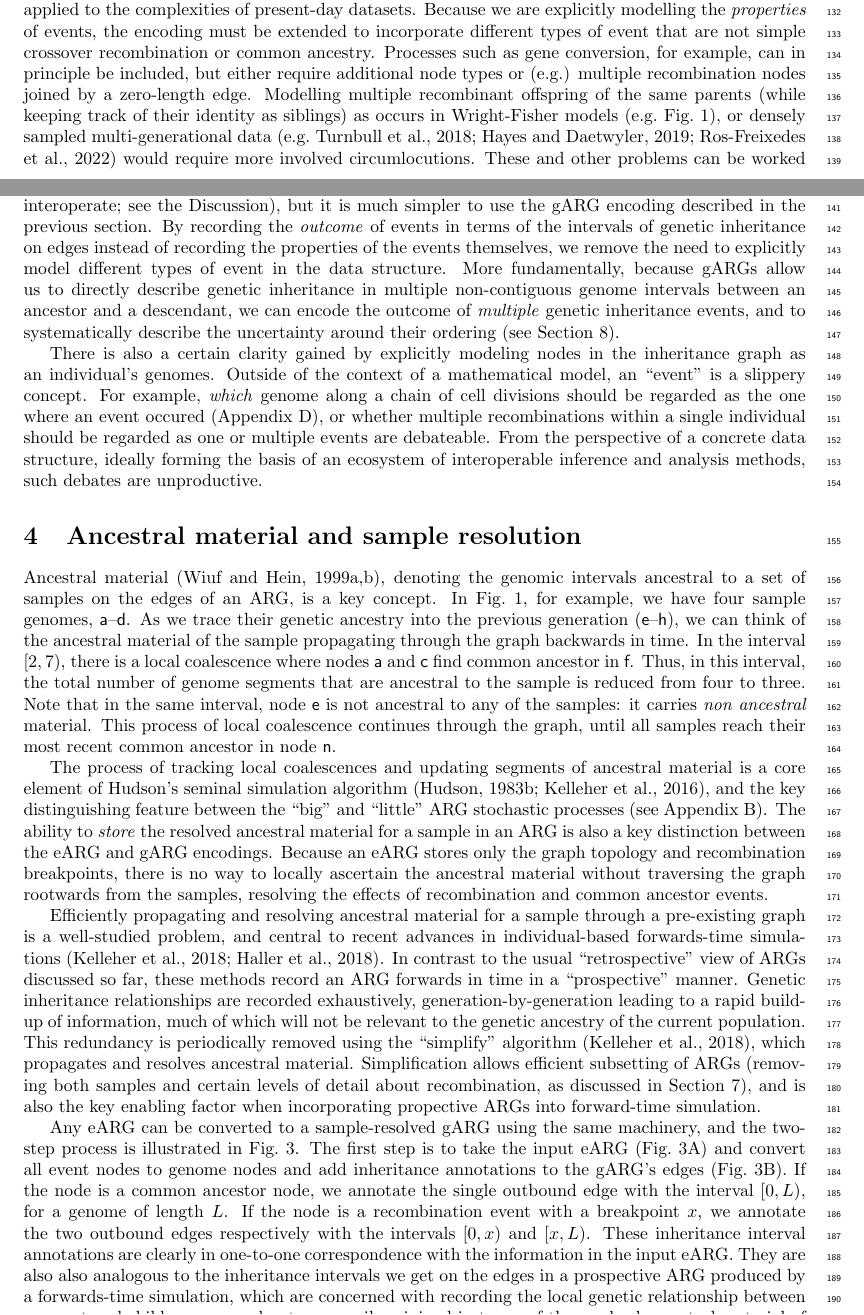
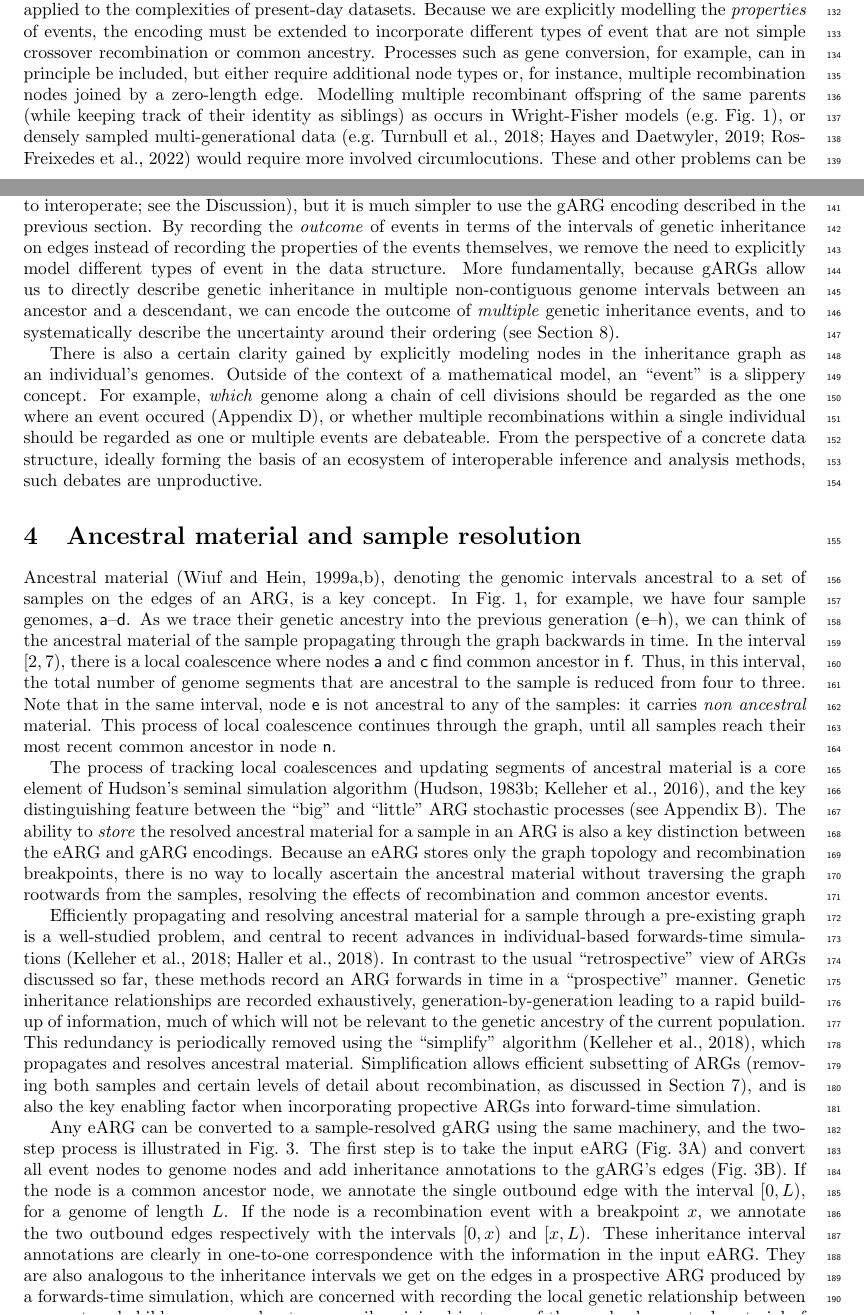
Before and after one commit to tskit-dev/what-is-an-arg-paper, a LaTeX paper (paper.tex): two parts of pages 4 and 5 of 31, joined at a grey line, cut so that both start at the same text. Compiled offline with pdfLaTeX.

Commit message:
Ana's updates

```diff
--- a/paper.tex
+++ b/paper.tex
@@ -645,7 +645,7 @@ different types of event that are not simple crossover recombination
 or common ancestry.
 Processes such as gene conversion, for example, can in principle
 be included, but either require additional node types
-or (e.g.) multiple recombination nodes joined by a zero-length edge.
+or, for instance, multiple recombination nodes joined by a zero-length edge.
 Modelling multiple recombinant offspring of the same parents
 (while keeping track of their identity as siblings)
 as occurs
@@ -876,7 +876,7 @@ outbound edge with the interval $[0,L)$, for a genome of length $L$. If the
 node is a recombination event with a breakpoint $x$, we annotate the two
 outbound edges respectively with the intervals $[0, x)$ and $[x, L)$. These
 inheritance interval annotations are clearly in one-to-one correspondence with
-the information in the input eARG. They are also also analogous to the
+the information in the input eARG. They are also analogous to the
 inheritance intervals we get on the edges in a prospective ARG
 produced by a forwards-time simulation, which are concerned with recording
 the local genetic relationship between a parent and child genome and not
```
Also changed, not shown: paper.tex (4 more changed lines).
